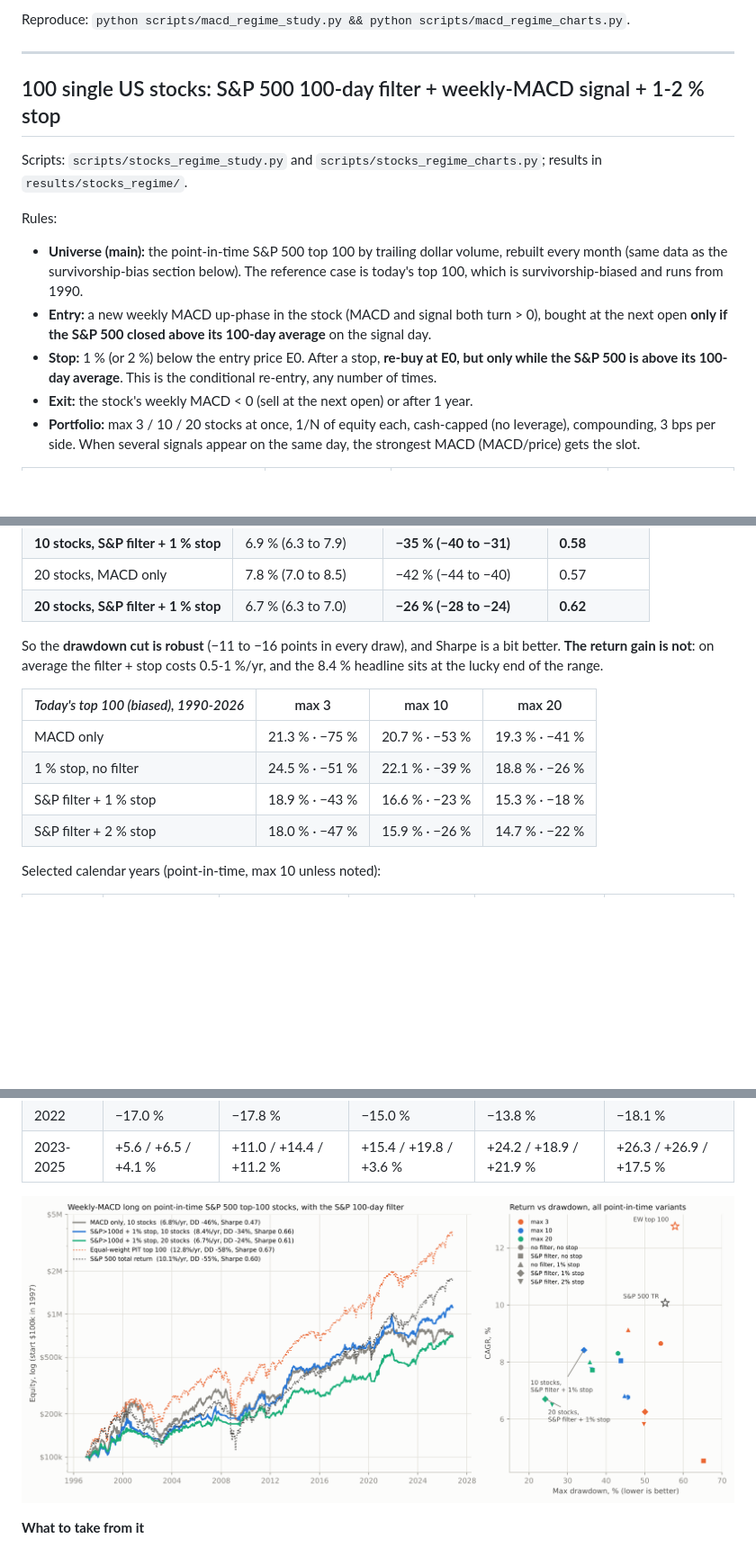
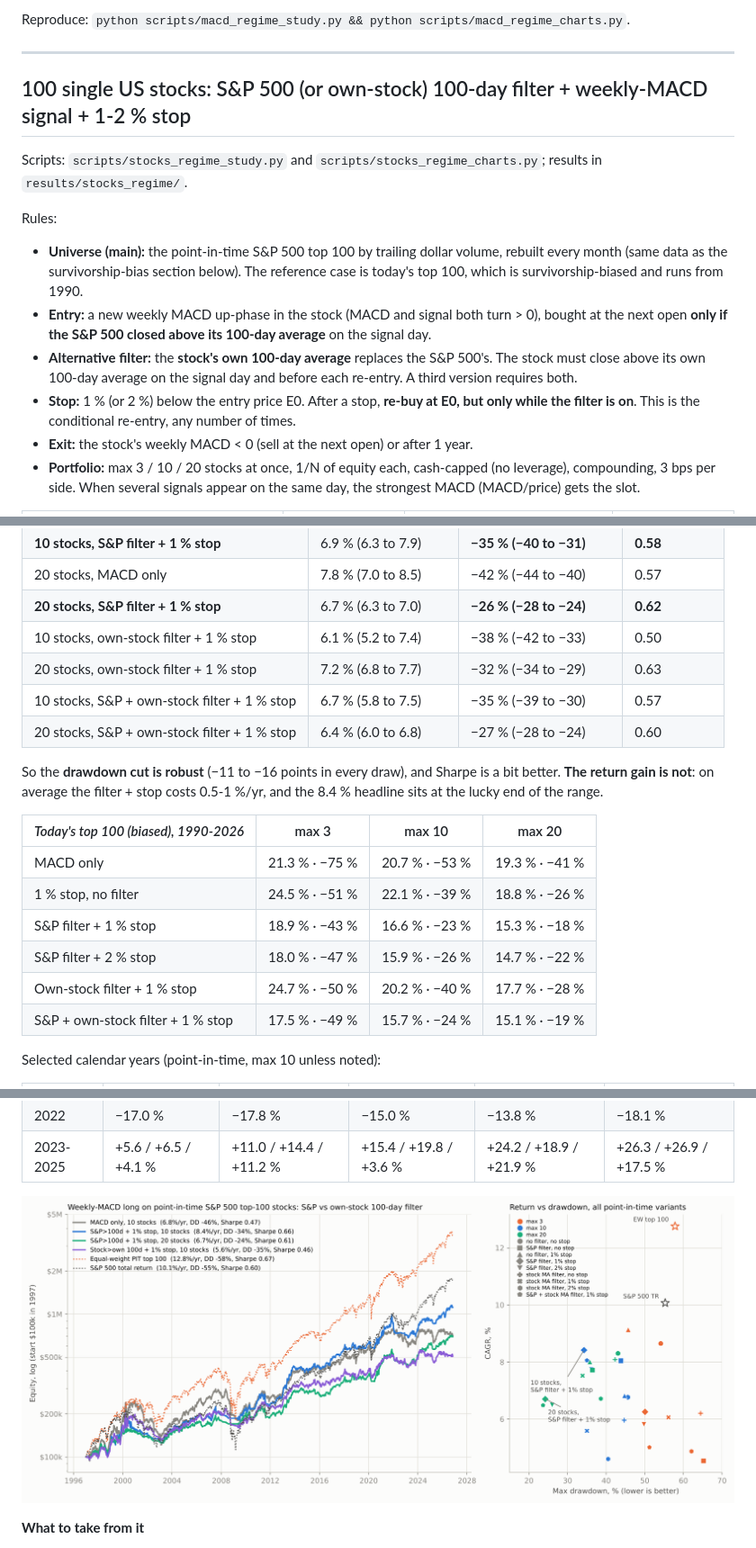
Before and after one commit to marcinzieba4-bot/PlayTacticalAggregatesAfterSelloff, a Markdown page: README.md, 3 parts joined by grey strips. Shown at 90% size. GitHub-like rendering; pictures changed too: results/stocks_regime/stocks_regime.png; blank space fills up the shorter version.

```diff
--- a/README.md
+++ b/README.md
@@ -151,14 +151,15 @@ Reproduce: `python scripts/macd_regime_study.py && python scripts/macd_regime_ch
 
 ---
 
-## 100 single US stocks: S&P 500 100-day filter + weekly-MACD signal + 1-2 % stop
+## 100 single US stocks: S&P 500 (or own-stock) 100-day filter + weekly-MACD signal + 1-2 % stop
 
 Scripts: `scripts/stocks_regime_study.py` and `scripts/stocks_regime_charts.py`; results in `results/stocks_regime/`.
 
 Rules:
 * **Universe (main):** the point-in-time S&P 500 top 100 by trailing dollar volume, rebuilt every month (same data as the survivorship-bias section below). The reference case is today's top 100, which is survivorship-biased and runs from 1990.
 * **Entry:** a new weekly MACD up-phase in the stock (MACD and signal both turn > 0), bought at the next open **only if the S&P 500 closed above its 100-day average** on the signal day.
-* **Stop:** 1 % (or 2 %) below the entry price E0. After a stop, **re-buy at E0, but only while the S&P 500 is above its 100-day average**. This is the conditional re-entry, any number of times.
+* **Alternative filter:** the **stock's own 100-day average** replaces the S&P 500's. The stock must close above its own 100-day average on the signal day and before each re-entry. A third version requires both.
+* **Stop:** 1 % (or 2 %) below the entry price E0. After a stop, **re-buy at E0, but only while the filter is on**. This is the conditional re-entry, any number of times.
 * **Exit:** the stock's weekly MACD < 0 (sell at the next open) or after 1 year.
 * **Portfolio:** max 3 / 10 / 20 stocks at once, 1/N of equity each, cash-capped (no leverage), compounding, 3 bps per side. When several signals appear on the same day, the strongest MACD (MACD/price) gets the slot.
 
@@ -182,6 +187,10 @@ Each cell is CAGR · max drawdown · Sharpe.
 | **10 stocks, S&P filter + 1 % stop** | 6.9 % (6.3 to 7.9) | **−35 % (−40 to −31)** | **0.58** |
 | 20 stocks, MACD only | 7.8 % (7.0 to 8.5) | −42 % (−44 to −40) | 0.57 |
 | **20 stocks, S&P filter + 1 % stop** | 6.7 % (6.3 to 7.0) | **−26 % (−28 to −24)** | **0.62** |
+| 10 stocks, own-stock filter + 1 % stop | 6.1 % (5.2 to 7.4) | −38 % (−42 to −33) | 0.50 |
+| 20 stocks, own-stock filter + 1 % stop | 7.2 % (6.8 to 7.7) | −32 % (−34 to −29) | 0.63 |
+| 10 stocks, S&P + own-stock filter + 1 % stop | 6.7 % (5.8 to 7.5) | −35 % (−39 to −30) | 0.57 |
+| 20 stocks, S&P + own-stock filter + 1 % stop | 6.4 % (6.0 to 6.8) | −27 % (−28 to −24) | 0.60 |
 
 So the **drawdown cut is robust** (−11 to −16 points in every draw), and Sharpe is a bit better. **The return gain is not**: on average the filter + stop costs 0.5-1 %/yr, and the 8.4 % headline sits at the lucky end of the range.
 
@@ -191,6 +200,8 @@ So the **drawdown cut is robust** (−11 to −16 points in every draw), and Sha
 | 1 % stop, no filter | 24.5 % · −51 % | 22.1 % · −39 % | 18.8 % · −26 % |
 | S&P filter + 1 % stop | 18.9 % · −43 % | 16.6 % · −23 % | 15.3 % · −18 % |
 | S&P filter + 2 % stop | 18.0 % · −47 % | 15.9 % · −26 % | 14.7 % · −22 % |
+| Own-stock filter + 1 % stop | 24.7 % · −50 % | 20.2 % · −40 % | 17.7 % · −28 % |
+| S&P + own-stock filter + 1 % stop | 17.5 % · −49 % | 15.7 % · −24 % | 15.1 % · −19 % |
 
 Selected calendar years (point-in-time, max 10 unless noted):
 
```
Also changed, not shown: other parts of README.md (+7 -2 lines), 10 other files.
